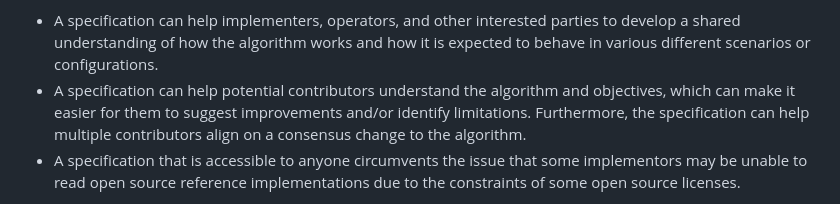
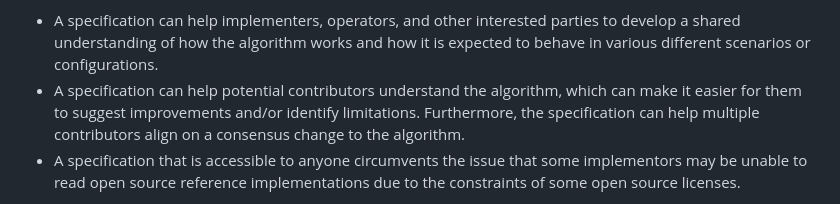
Before and after one commit to ietf-wg-ccwg/rfc5033bis, a Markdown page: draft-ietf-ccwg-rfc5033bis.md, the part around the change. Rendered like a GitHub page.

```diff
--- a/draft-ietf-ccwg-rfc5033bis.md
+++ b/draft-ietf-ccwg-rfc5033bis.md
@@ -182,7 +182,7 @@ Nevertheless, specifying congestion control algorithms has a number of advantage
 - A specification can help implementers, operators, and other interested
   parties to develop a shared understanding of how the algorithm works and how
   it is expected to behave in various different scenarios or configurations.
-- A specification can help potential contributors understand the algorithm and objectives,
+- A specification can help potential contributors understand the algorithm,
   which can make it easier for them to suggest improvements and/or identify
   limitations. Furthermore, the specification can help multiple contributors align
   on a consensus change to the algorithm.
```
